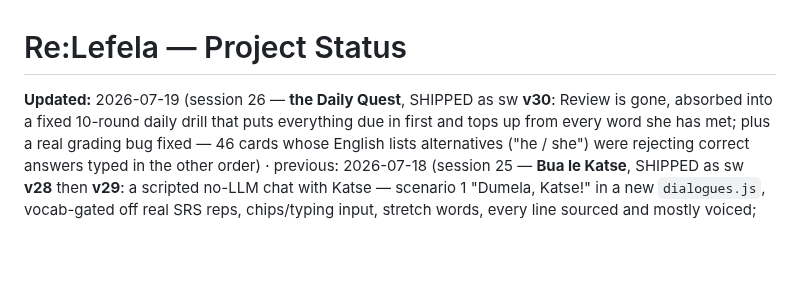
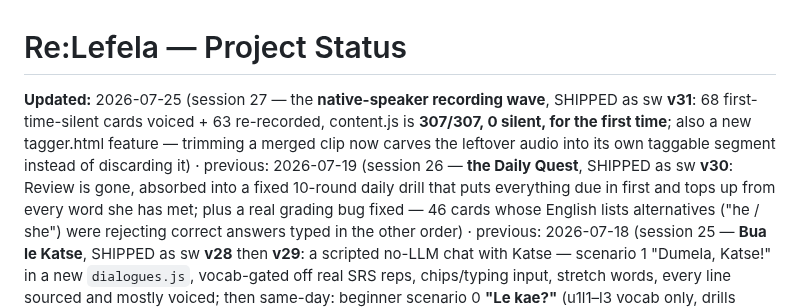
Before and after one commit to megzieberr/re-lefela, a Markdown page: PROJECT-STATUS.md, the part around one of its changes. Rendered like a GitHub page; blank space fills up the shorter version.

Commit message:
PROJECT-STATUS: session 27 wrap-up (native-speaker recording wave)

```diff
--- a/PROJECT-STATUS.md
+++ b/PROJECT-STATUS.md
@@ -1,6 +1,9 @@
 # Re:Lefela — Project Status
 
-**Updated:** 2026-07-19 (session 26 — **the Daily Quest**, SHIPPED as sw **v30**: Review is gone,
+**Updated:** 2026-07-25 (session 27 — the **native-speaker recording wave**, SHIPPED as sw **v31**:
+68 first-time-silent cards voiced + 63 re-recorded, content.js is **307/307, 0 silent, for the
+first time**; also a new tagger.html feature — trimming a merged clip now carves the leftover
+audio into its own taggable segment instead of discarding it) · previous: 2026-07-19 (session 26 — **the Daily Quest**, SHIPPED as sw **v30**: Review is gone,
 absorbed into a fixed 10-round daily drill that puts everything due in first and tops up from every
 word she has met; plus a real grading bug fixed — 46 cards whose English lists alternatives
 ("he / she") were rejecting correct answers typed in the other order) · previous: 2026-07-18 (session 25 — **Bua le Katse**, SHIPPED as sw **v28** then **v29**: a
```
Also changed, not shown: other parts of PROJECT-STATUS.md (+64 -0 lines).
